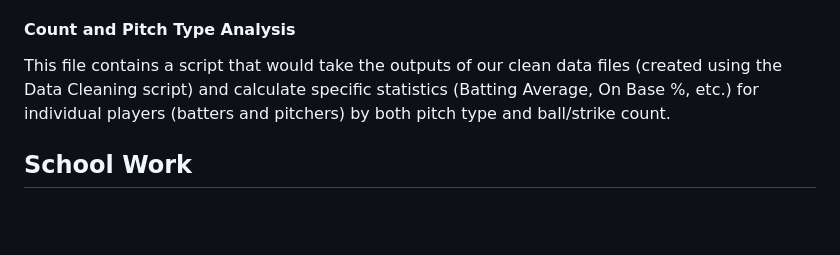
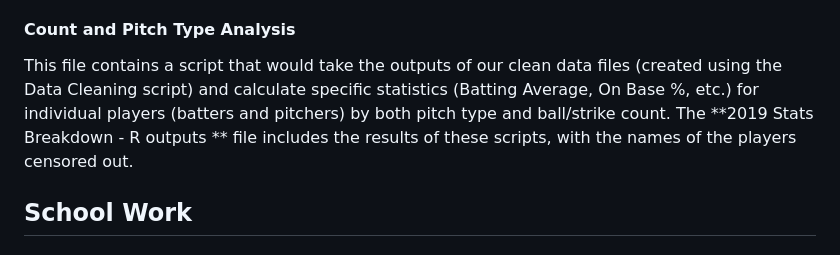
Before and after one commit to djbyers/Baseball_Research, a Markdown page: README.md, the part around the change. GitHub-like rendering; blank space fills up the shorter version.

```diff
--- a/README.md
+++ b/README.md
@@ -33,7 +33,7 @@ This document includes a number of data visializations for one of the players on
 
 #### Count and Pitch Type Analysis
 
-This file contains a script that would take the outputs of our clean data files (created using the Data Cleaning script) and calculate specific statistics (Batting Average, On Base %, etc.) for individual players (batters and pitchers) by both pitch type and ball/strike count.
+This file contains a script that would take the outputs of our clean data files (created using the Data Cleaning script) and calculate specific statistics (Batting Average, On Base %, etc.) for individual players (batters and pitchers) by both pitch type and ball/strike count. The **2019 Stats Breakdown - R outputs ** file includes the results of these scripts, with the names of the players censored out.
 
 
 ## School Work
```
